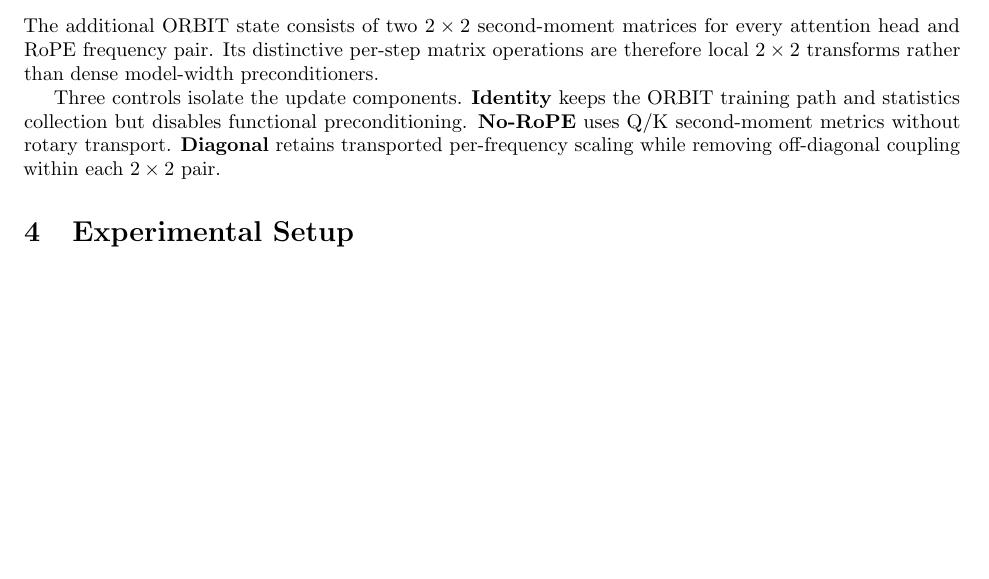
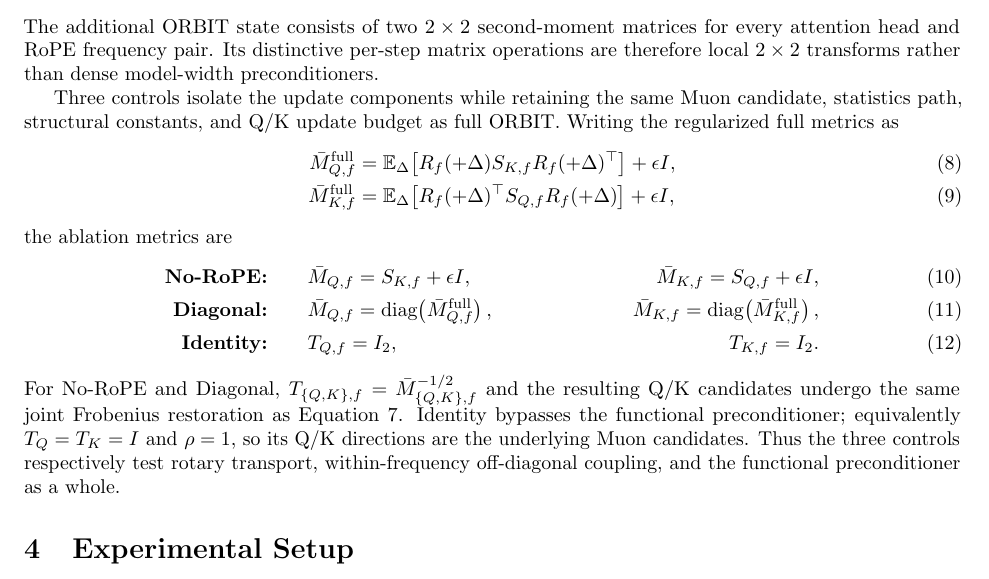
Before and after one commit to pop123-ux/ASTRO, a LaTeX paper (docs/orbit/paper/main.tex, which reads docs/orbit/paper/methods.tex): part of page 5 of 9 before the commit and part of page 5 of 10 after it, cut so that both start at the same text, the shorter picture padded with empty space. Compiled offline with pdfLaTeX; a LaTeX package or settings file that is missing is left out.

Commit message:
Define ORBIT ablation variants mathematically

```diff
--- a/docs/orbit/paper/methods.tex
+++ b/docs/orbit/paper/methods.tex
@@ -195,11 +195,35 @@ The additional ORBIT state consists of two $2\times2$ second-moment matrices for
 attention head and RoPE frequency pair. Its distinctive per-step matrix operations are
 therefore local $2\times2$ transforms rather than dense model-width preconditioners.
 
-Three controls isolate the update components. \textbf{Identity} keeps the ORBIT training
-path and statistics collection but disables functional preconditioning. \textbf{No-RoPE}
-uses Q/K second-moment metrics without rotary transport. \textbf{Diagonal} retains
-transported per-frequency scaling while removing off-diagonal coupling within each
-$2\times2$ pair.
+Three controls isolate the update components while retaining the same Muon candidate,
+statistics path, structural constants, and Q/K update budget as full ORBIT. Writing the
+regularized full metrics as
+\begin{align}
+\bar M^{\mathrm{full}}_{Q,f}
+&=\mathbb{E}_{\Delta}\!\left[
+R_f(+\Delta)S_{K,f}R_f(+\Delta)^\top\right]+\epsilon I,\\
+\bar M^{\mathrm{full}}_{K,f}
+&=\mathbb{E}_{\Delta}\!\left[
+R_f(+\Delta)^\top S_{Q,f}R_f(+\Delta)\right]+\epsilon I,
+\end{align}
+the ablation metrics are
+\begin{align}
+\textbf{No-RoPE:}\qquad
+&\bar M_{Q,f}=S_{K,f}+\epsilon I,
+&\bar M_{K,f}=S_{Q,f}+\epsilon I,\\
+\textbf{Diagonal:}\qquad
+&\bar M_{Q,f}=\operatorname{diag}\!\left(\bar M^{\mathrm{full}}_{Q,f}\right),
+&\bar M_{K,f}=\operatorname{diag}\!\left(\bar M^{\mathrm{full}}_{K,f}\right),\\
+\textbf{Identity:}\qquad
+&T_{Q,f}=I_2,
+&T_{K,f}=I_2.
+\end{align}
+For No-RoPE and Diagonal,
+$T_{\{Q,K\},f}=\bar M_{\{Q,K\},f}^{-1/2}$ and the resulting Q/K candidates undergo the
+same joint Frobenius restoration as Equation~\ref{eq:joint-restore}. Identity bypasses the
+functional preconditioner; equivalently $T_Q=T_K=I$ and $\rho=1$, so its Q/K directions are
+the underlying Muon candidates. Thus the three controls respectively test rotary transport,
+within-frequency off-diagonal coupling, and the functional preconditioner as a whole.
 
 \section{Experimental Setup}
 \subsection{Models and data}
```
